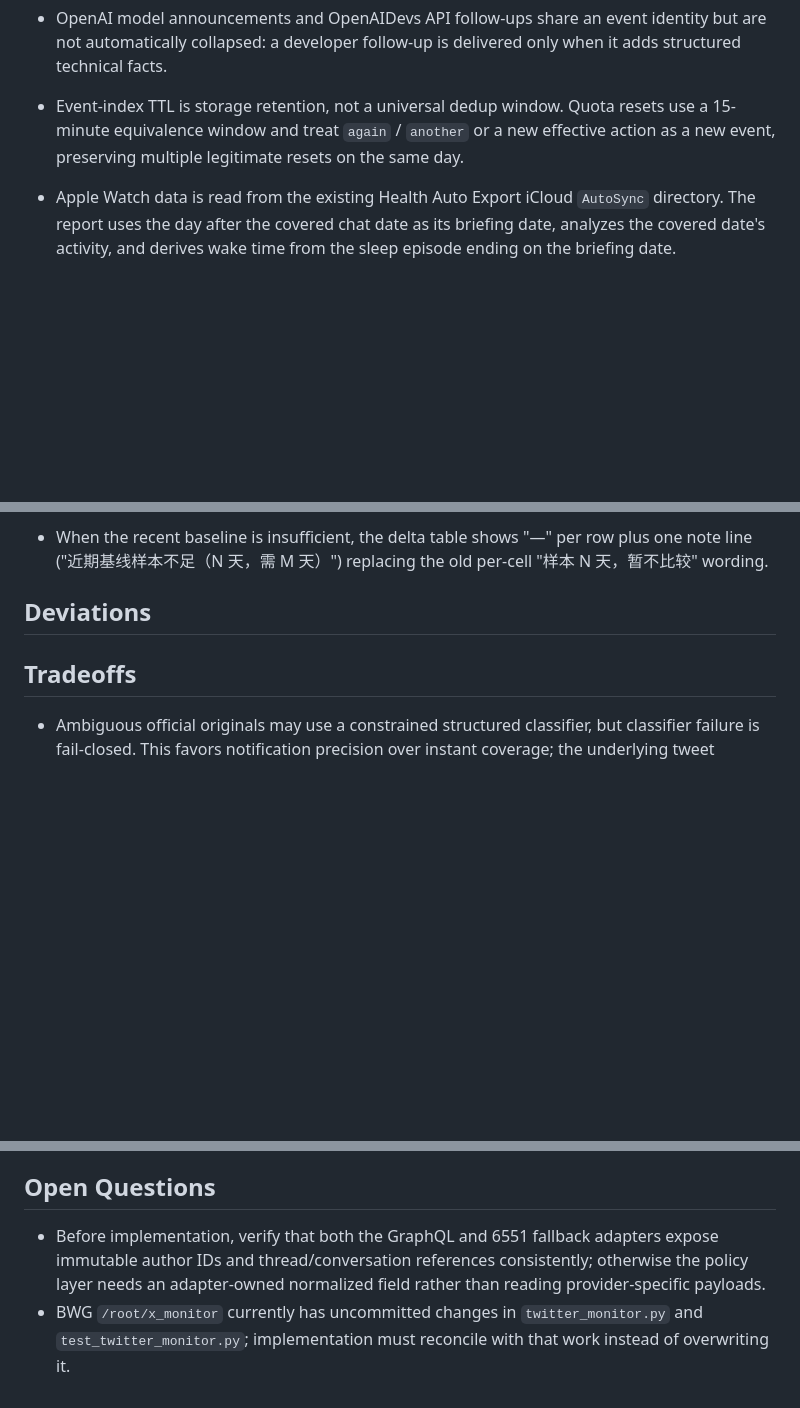
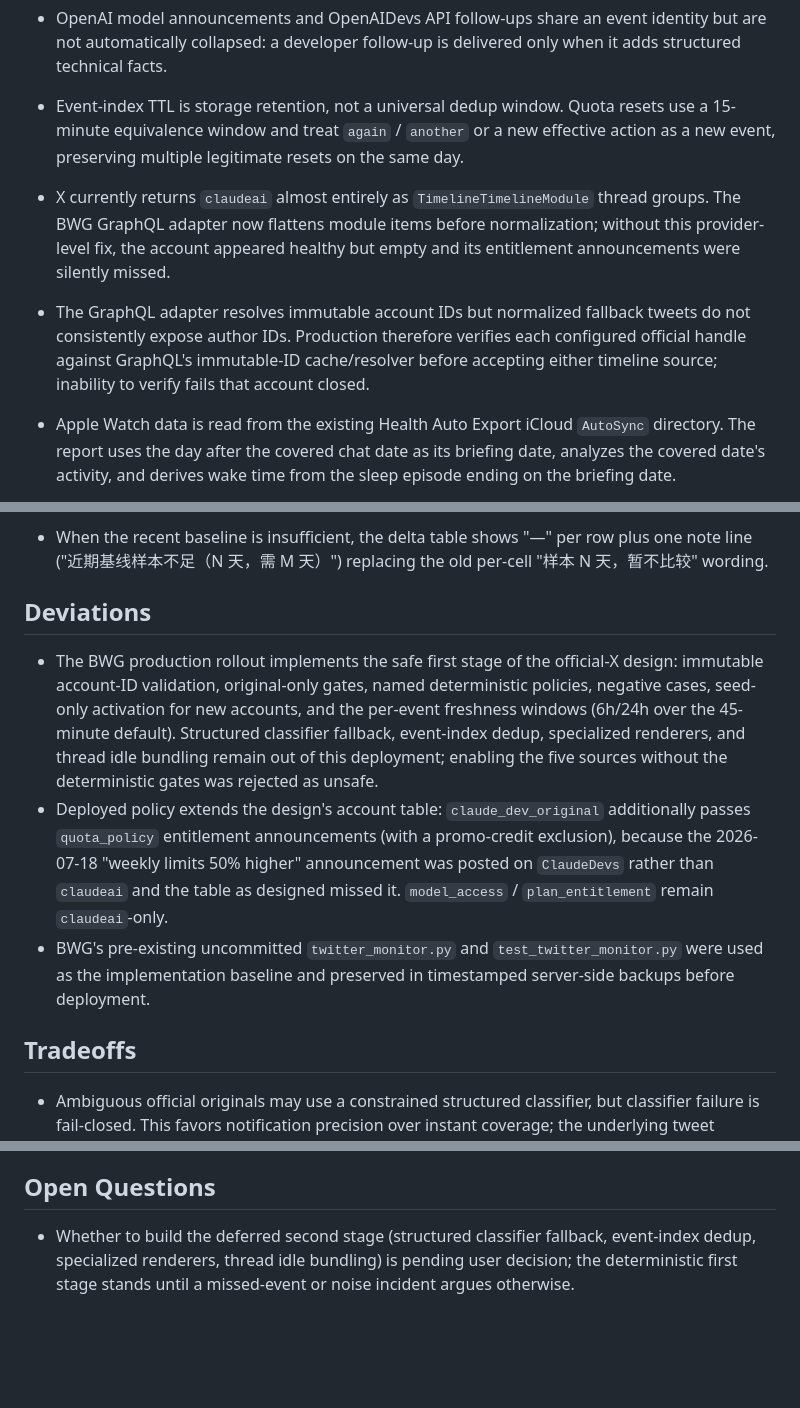
Before and after one commit to congee949/chat-daily-tg, a Markdown page: implementation-notes.md, 3 parts joined by grey strips. Drawn GitHub-style; blank space fills up the shorter version.

Commit message:
docs(notes): 官方 X 策略 BWG 落地补记——ClaudeDevs quota_policy 偏差、module 拍平、已决问题归位

```diff
--- a/implementation-notes.md
+++ b/implementation-notes.md
@@ -6,6 +6,8 @@
 - Codex quota operations from `thsottiaux` are treated as an OpenAI team source, not as an OpenAI corporate announcement. Completed grants/resets are eligible; polls, negation, conditional promises, and jokes are explicitly ineligible.
 - OpenAI model announcements and OpenAIDevs API follow-ups share an event identity but are not automatically collapsed: a developer follow-up is delivered only when it adds structured technical facts.
 - Event-index TTL is storage retention, not a universal dedup window. Quota resets use a 15-minute equivalence window and treat `again` / `another` or a new effective action as a new event, preserving multiple legitimate resets on the same day.
+- X currently returns `claudeai` almost entirely as `TimelineTimelineModule` thread groups. The BWG GraphQL adapter now flattens module items before normalization; without this provider-level fix, the account appeared healthy but empty and its entitlement announcements were silently missed.
+- The GraphQL adapter resolves immutable account IDs but normalized fallback tweets do not consistently expose author IDs. Production therefore verifies each configured official handle against GraphQL's immutable-ID cache/resolver before accepting either timeline source; inability to verify fails that account closed.
 
 - Apple Watch data is read from the existing Health Auto Export iCloud `AutoSync` directory. The report uses the day after the covered chat date as its briefing date, analyzes the covered date's activity, and derives wake time from the sleep episode ending on the briefing date.
 - Personal baselines use the prior 28 calendar days and require enough valid samples before a comparison is shown. Missing or stale exports are reported as unavailable, never coerced to zero.
@@ -22,6 +24,10 @@
 
 ## Deviations
 
+- The BWG production rollout implements the safe first stage of the official-X design: immutable account-ID validation, original-only gates, named deterministic policies, negative cases, seed-only activation for new accounts, and the per-event freshness windows (6h/24h over the 45-minute default). Structured classifier fallback, event-index dedup, specialized renderers, and thread idle bundling remain out of this deployment; enabling the five sources without the deterministic gates was rejected as unsafe.
+- Deployed policy extends the design's account table: `claude_dev_original` additionally passes `quota_policy` entitlement announcements (with a promo-credit exclusion), because the 2026-07-18 "weekly limits 50% higher" announcement was posted on `ClaudeDevs` rather than `claudeai` and the table as designed missed it. `model_access` / `plan_entitlement` remain `claudeai`-only.
+- BWG's pre-existing uncommitted `twitter_monitor.py` and `test_twitter_monitor.py` were used as the implementation baseline and preserved in timestamped server-side backups before deployment.
+
 ## Tradeoffs
 
 - Ambiguous official originals may use a constrained structured classifier, but classifier failure is fail-closed. This favors notification precision over instant coverage; the underlying tweet remains available through the user's existing lookup tools.
@@ -34,5 +40,4 @@
 
 ## Open Questions
 
-- Before implementation, verify that both the GraphQL and 6551 fallback adapters expose immutable author IDs and thread/conversation references consistently; otherwise the policy layer needs an adapter-owned normalized field rather than reading provider-specific payloads.
-- BWG `/root/x_monitor` currently has uncommitted changes in `twitter_monitor.py` and `test_twitter_monitor.py`; implementation must reconcile with that work instead of overwriting it.
+- Whether to build the deferred second stage (structured classifier fallback, event-index dedup, specialized renderers, thread idle bundling) is pending user decision; the deterministic first stage stands until a missed-event or noise incident argues otherwise.
```
